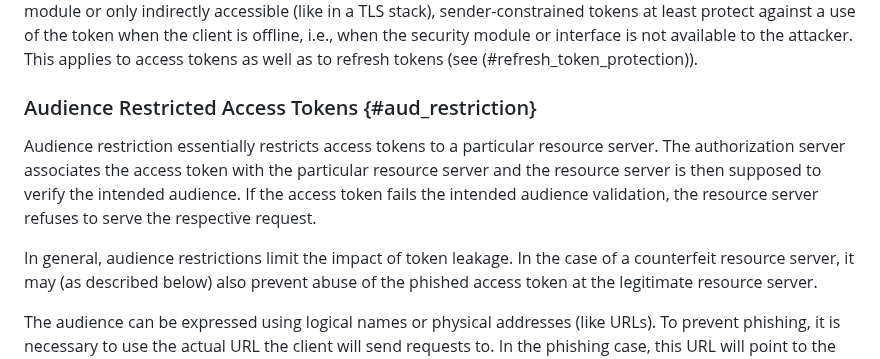
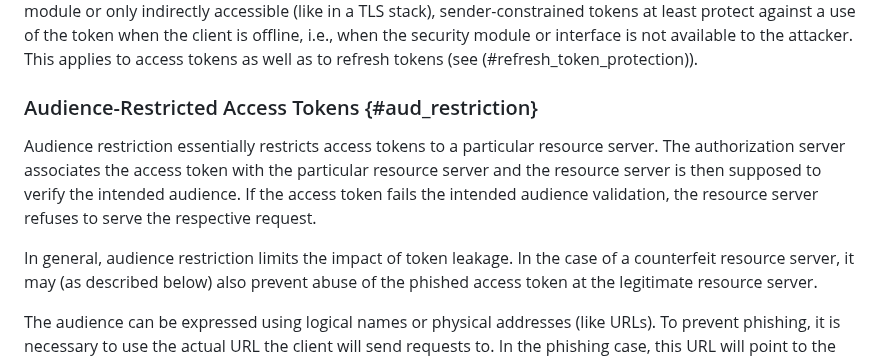
Before and after one commit to oauthstuff/draft-ietf-oauth-security-topics, a Markdown page: A04_attacks-and-mitigations.md, the part around the change. Rendered like a GitHub page.

```diff
--- a/A04_attacks-and-mitigations.md
+++ b/A04_attacks-and-mitigations.md
@@ -973,7 +973,7 @@ to the attacker. This applies to access tokens as well as to refresh
 tokens (see (#refresh_token_protection)).
 
 
-### Audience Restricted Access Tokens {#aud_restriction}
+### Audience-Restricted Access Tokens {#aud_restriction}
 
 Audience restriction essentially restricts access tokens to a
 particular resource server. The authorization server associates the
@@ -982,7 +982,7 @@ server is then supposed to verify the intended audience. If the access token fai
 the intended audience validation, the resource server refuses to
 serve the respective request.
 
-In general, audience restrictions limit the impact of token leakage.
+In general, audience restriction limits the impact of token leakage.
 In the case of a counterfeit resource server, it may (as described
 below) also prevent abuse of the phished access token at the
 legitimate resource server.
```
Also changed, not shown: A02_recommendations.md (+7 -9 lines), A03_security-model.md (+5 -6 lines).
